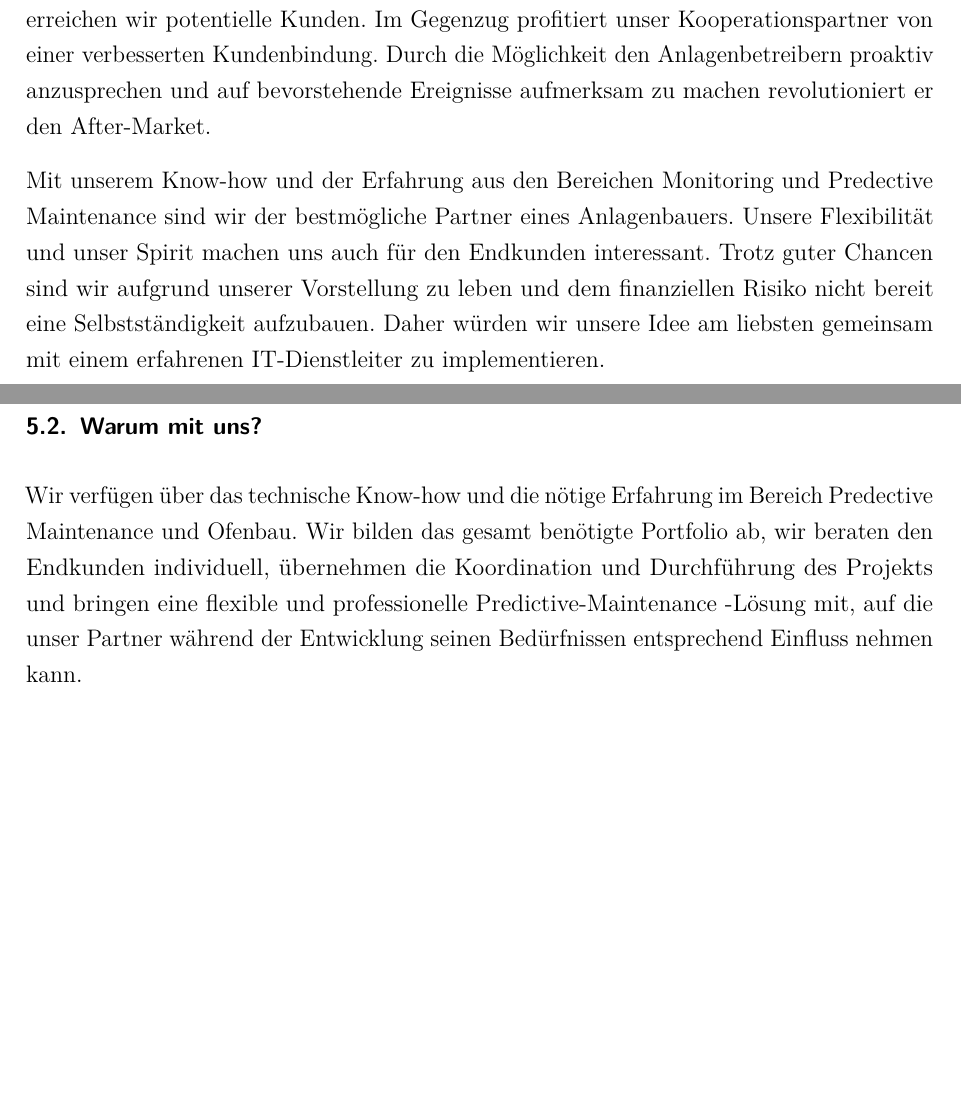
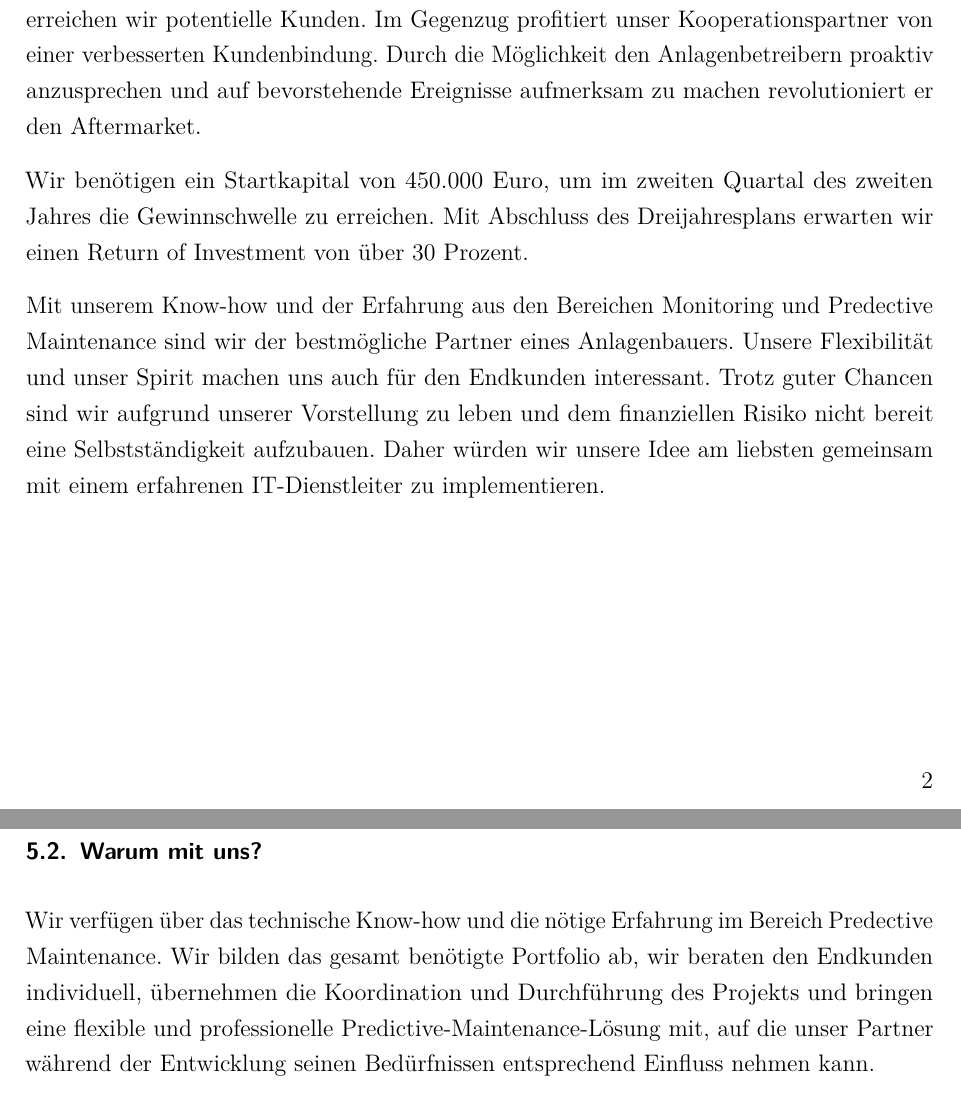
Before and after one commit to w-hs/ITC_I40, a LaTeX document (doc/Ausarbeitung.tex, which reads doc/Inhalt/1_Gegenstand.tex, doc/Inhalt/5_MarketingKundengewinnung.tex, doc/Inhalt/Abstract.tex): two parts of pages 3 and 9 of 13, joined at a grey line, cut so that both start at the same text, the shorter picture padded with empty space. Compiled offline with pdfLaTeX; an older LaTeX class or package is replaced by its successor.

Commit message:
FERTIG #1

```diff
--- a/doc/Inhalt/1_Gegenstand.tex
+++ b/doc/Inhalt/1_Gegenstand.tex
@@ -1,3 +1,4 @@
+\newpage
 \section{Warum die Industrie 4.0 Anwendungen benötigt}
 
 Die Produktion ist teuer und Maschinen arbeiten nicht zuverlässig genug. Erhöhte Energieverbrauchswerte und längere Fertigungszeiten der Produktionsanalgen sind auf den ersten Blick nicht zu erkennen. Die Ursache, beispielsweise eine poröse Isolierung eines Härteofens, wird in der Regel zu spät erkannt. Unnötige und teure Ausfälle der Produktion haben meist schwerwiegende finanzielle Folgen.
--- a/doc/Inhalt/5_MarketingKundengewinnung.tex
+++ b/doc/Inhalt/5_MarketingKundengewinnung.tex
@@ -9,5 +10,5 @@ Mit dem Einsatz von Predictive Maintenance wird die Zuverlässigkeit der Öfen n
 Insgesamt kann der Hersteller damit sein Image zu einem innovativen und kundenorientierten Anbieter verbessern.
 
 \subsection{Warum mit uns?}
-Wir verfügen über das technische Know-how und die nötige Erfahrung im Bereich Predective Maintenance und Ofenbau. Wir bilden das gesamt benötigte Portfolio ab, wir beraten den Endkunden individuell, übernehmen die Koordination und Durchführung des Projekts und bringen eine flexible und professionelle Predictive-Maintenance -Lösung mit, auf die unser Partner während der Entwicklung seinen Bedürfnissen entsprechend Einfluss nehmen kann.
+Wir verfügen über das technische Know-how und die nötige Erfahrung im Bereich Predective Maintenance. Wir bilden das gesamt benötigte Portfolio ab, wir beraten den Endkunden individuell, übernehmen die Koordination und Durchführung des Projekts und bringen eine flexible und professionelle Predictive-Maintenance-Lösung mit, auf die unser Partner während der Entwicklung seinen Bedürfnissen entsprechend Einfluss nehmen kann.
 
--- a/doc/Inhalt/Abstract.tex
+++ b/doc/Inhalt/Abstract.tex
@@ -4,6 +4,8 @@ In unserem Dienstleistungsportfolio zur Industrie 4.0 geht es um die Unzuverläs
 
 Ein solches System ist wichtig um eine hohe Anlagenverfügbarkeit zu garantieren, Lieferzeiten und Qualitätsversprechen einzuhalten, Kundenzufriedenheit zu erhöhen und Kosten zu reduzieren. 81 Prozent der deutschen Industrieunternehmen haben die Wichtigkeit erkannt (vgl. \cite{SasForsa}, S. 9) und wollen bis 2020 jährlich 40 Milliarden Euro investieren (vgl. \cite{IndustrieHohesPotenzial}).
 
-Am Markt sind bereits einige Anbieter mit Standardlösungen vertreten. Unsere Lösung ist hingehen individuell und kundennah. Gemeinsam mit unserem Kunden erarbeiten wir eine perfekt zugeschnittene Lösung und koordinieren die Einführung unserer Predictive-Maintenance-Lösung. Durch eine Kooperation mit einem ausgewählten Anlagenbauer erreichen wir potentielle Kunden. Im Gegenzug profitiert unser Kooperationspartner von einer verbesserten Kundenbindung. Durch die Möglichkeit den Anlagenbetreibern proaktiv anzusprechen und auf bevorstehende Ereignisse aufmerksam zu machen revolutioniert er den After-Market.
+Am Markt sind bereits einige Anbieter mit Standardlösungen vertreten. Unsere Lösung ist hingehen individuell und kundennah. Gemeinsam mit unserem Kunden erarbeiten wir eine perfekt zugeschnittene Lösung und koordinieren die Einführung unserer Predictive-Maintenance-Lösung. Durch eine Kooperation mit einem ausgewählten Anlagenbauer erreichen wir potentielle Kunden. Im Gegenzug profitiert unser Kooperationspartner von einer verbesserten Kundenbindung. Durch die Möglichkeit den Anlagenbetreibern proaktiv anzusprechen und auf bevorstehende Ereignisse aufmerksam zu machen revolutioniert er den Aftermarket.
+
+Wir benötigen ein Startkapital von 450.000 Euro, um im zweiten Quartal des zweiten Jahres die Gewinnschwelle zu erreichen. Mit Abschluss des Dreijahresplans erwarten wir einen Return of Investment von über 30  Prozent.
 
 Mit unserem Know-how und der Erfahrung aus den Bereichen Monitoring und Predective Maintenance sind wir der bestmögliche Partner eines Anlagenbauers. Unsere Flexibilität und unser Spirit machen uns auch für den Endkunden interessant. Trotz guter Chancen sind wir aufgrund unserer Vorstellung zu leben und dem finanziellen Risiko nicht bereit eine Selbstständigkeit aufzubauen. Daher würden wir unsere Idee am liebsten gemeinsam mit einem erfahrenen IT-Dienstleiter zu implementieren.
```
Also changed, not shown: doc/Inhalt/2_Einflussfaktoren.tex (+1 -1 lines), doc/Inhalt/3_MorphologischerKasten.tex (+1 -0 lines), doc/Inhalt/5_MarketingKundengewinnung.tex (4 more changed lines), doc/Inhalt/Abstract.tex (2 more changed lines).
